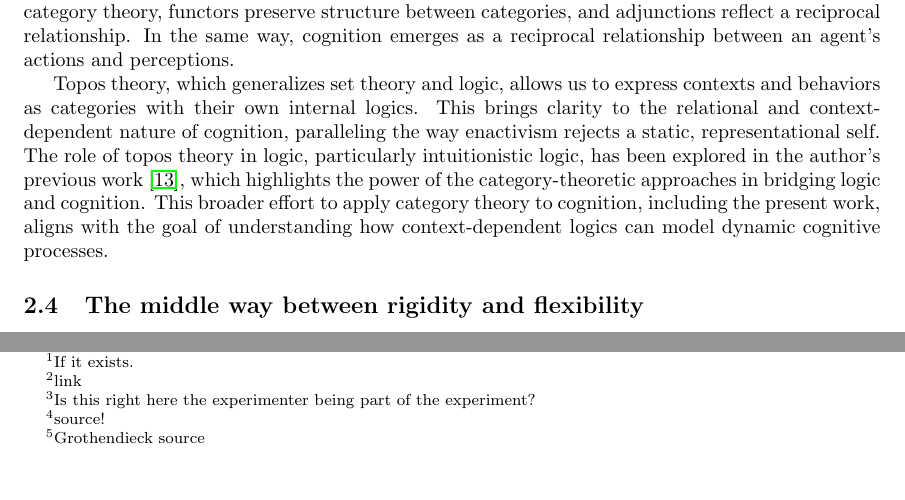
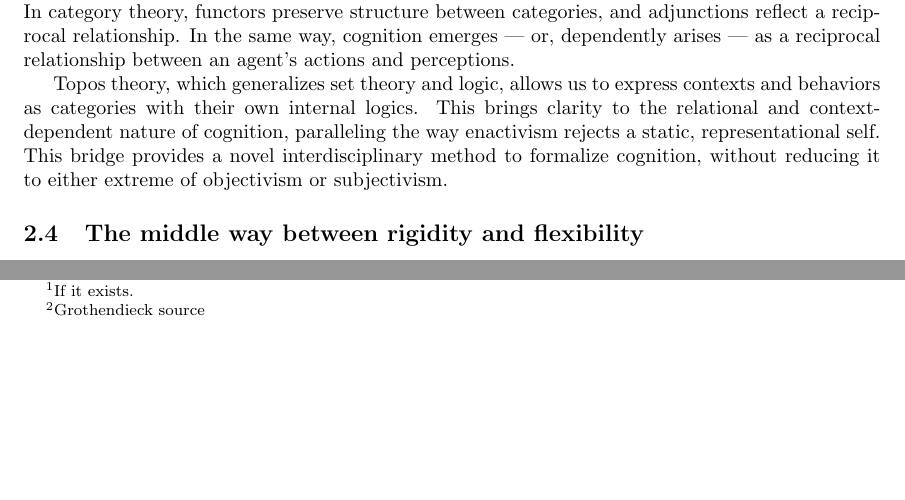
Before and after one commit to laundrevity/enaction, a LaTeX paper (enaction.tex): two parts of pages 6 and 7 of 16, joined at a grey line, cut so that both start at the same text, the shorter picture padded with empty space. Compiled offline with pdfLaTeX.

```diff
--- a/enaction.tex
+++ b/enaction.tex
@@ -158,9 +158,9 @@
 \begin{itemize} \item Autonomy: Cognitive systems are self-organizing and self-maintaining. \item Embodiment: The body shapes the mind, and cognition cannot be separated from the physical form. \item Embeddedness: Cognition is situated within and cannot be isolated from the environment. \item Dynamic Co-emergence: Organism and environment co-determine each other in a continuous feedback loop \cite{varela1991}. \end{itemize}
 
 \subsection{Category theory in enactivism}
-The use of category theory, particularly topos theory, offers a rigorous and formal structure to express enactivism's core principles. Enaction, at its heart, emphasizes the dynamic interplay between action and perception, a process that can be expressed as an adjunction between functors. In category theory, functors preserve structure between categories, and adjunctions reflect a reciprocal relationship. In the same way, cognition emerges as a reciprocal relationship between an agent's actions and perceptions.
+The use of category theory, particularly topos theory, offers a rigorous and formal structure to express enactivism's core principles. Enaction, at its heart, emphasizes the dynamic interplay between action and perception, a process that can be expressed as an adjunction between functors. In category theory, functors preserve structure between categories, and adjunctions reflect a reciprocal relationship. In the same way, cognition emerges --- or, dependently arises --- as a reciprocal relationship between an agent's actions and perceptions.
 
-Topos theory, which generalizes set theory and logic, allows us to express contexts and behaviors as categories with their own internal logics. This brings clarity to the relational and context-dependent nature of cognition, paralleling the way enactivism rejects a static, representational self. The role of topos theory in logic, particularly intuitionistic logic, has been explored in the author's previous work \cite{mahany2012}, which highlights the power of the category-theoretic approaches in bridging logic and cognition. This broader effort to apply category theory to cognition, including the present work, aligns with the goal of understanding how context-dependent logics can model dynamic cognitive processes.
+Topos theory, which generalizes set theory and logic, allows us to express contexts and behaviors as categories with their own internal logics. This brings clarity to the relational and context-dependent nature of cognition, paralleling the way enactivism rejects a static, representational self. This bridge provides a novel interdisciplinary method to formalize cognition, without reducing it to either extreme of objectivism or subjectivism.
 
 \subsection{The middle way between rigidity and flexibility}
 Traditional approaches in Western philosophy have struggled to reconcile the dichotomy between rigidity and flexibility. Wittgenstein's \emph{Tractatus} represents an approach mired in excessive rigidity, where the world is treated as a system of facts laid out in logical space, and meaning is strictly determined by reference. In contrast, \emph{Philosophical Investigations} swings toward excessive flexibility, where meaning is entirely a matter of use, creating the potential for a kind of interpretative nihilism.
@@ -184,7 +184,7 @@
 \subsection{Wigner's puzzle and Maslow's hammer}
 Eugene Wigner famously puzzled over the ``unreasonable effectiveness'' of mathematics in the natural sciences, pointing out that mathematical concepts seem to fit the physical world in surprisingly fruitful and precise ways, even in contexts where this figt appears coincidental. Wigner likened this to having a bunch of keys and always finding the right one for every door, despite not understanding why the key fits.
 
-Maslow's hammer -- the notion that ``if all you have is a hammer, then everything looks like a nail'' --- warns against overapplying a single tool or framework to every problem. The author's past work\footnote{link} on topos theory admittedly biases them towards believing that it can be used ``fruitfully'' in scientific contexts\footnote{Is this right here the experimenter being part of the experiment?}. One \emph{always} does well to recall that cognitive sophistication does not attenuate the bias blind spot\footnote{source!}, and in fact it likely increases it.
+Maslow's hammer -- the notion that ``if all you have is a hammer, then everything looks like a nail'' --- warns against overapplying a single tool or framework to every problem. The author's past work \cite{mahany2012} on topos theory admittedly biases them towards believing that it can be used ``fruitfully'' scientifically. One \emph{always} does well to recall that cognitive sophistication does not attenuate the bias blind spot \cite{west2012}, and in fact it likely increases it.
 
 If all you have is a hammer, then why bother with anything that isn't a nail? Nails are the things to use the hammer with.
 
```
Also changed, not shown: enaction.pdf, enaction.tex (3 more changed lines).
